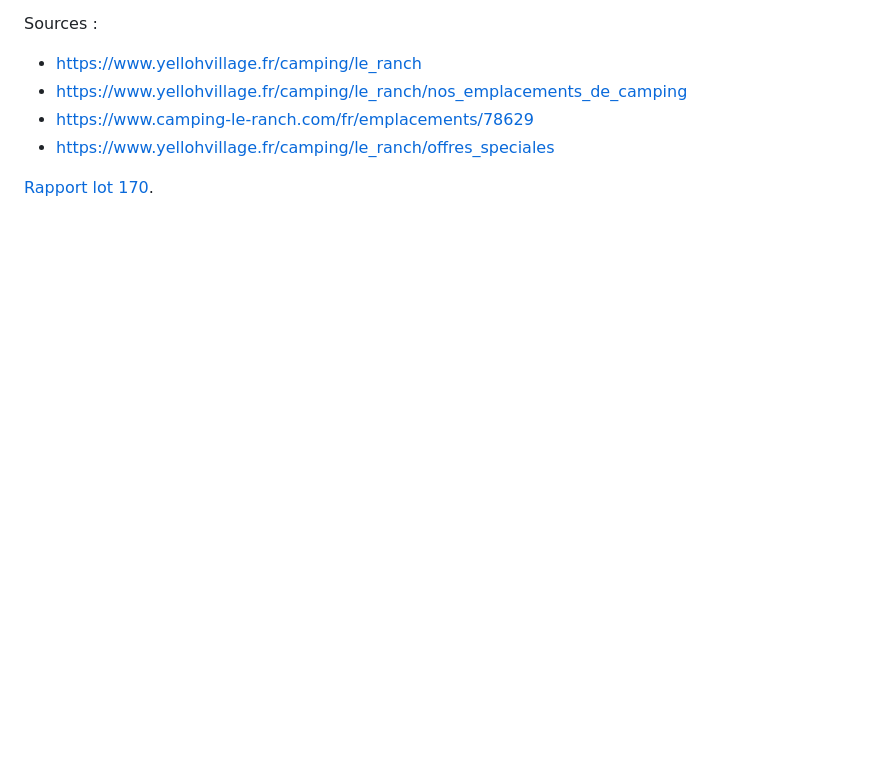
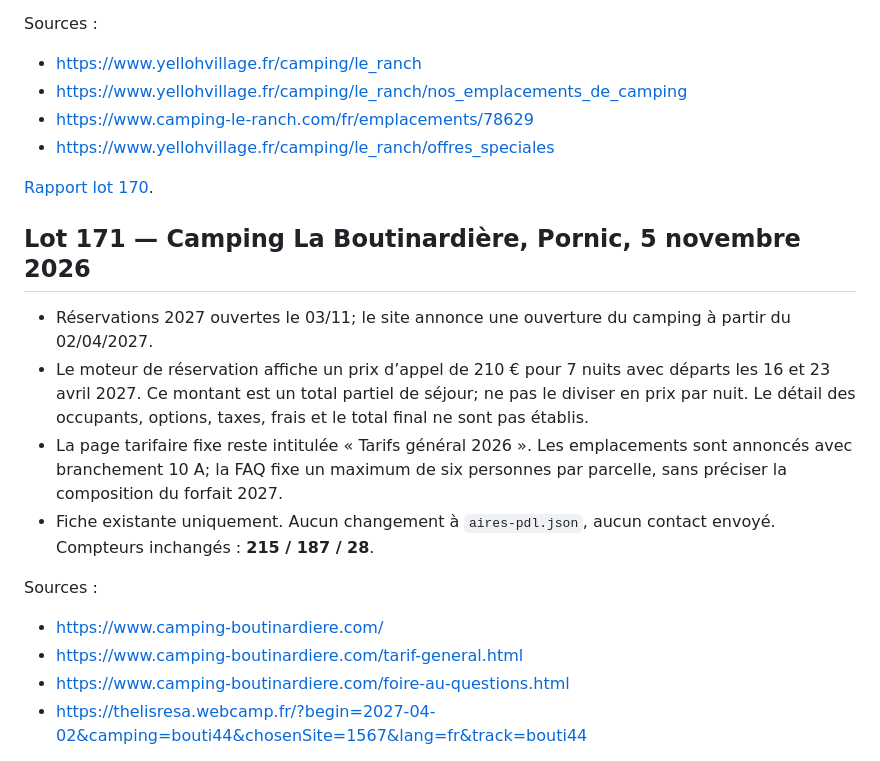
Before and after one commit to christophe93270-bit/camping-car-france, a Markdown page: PREPARATION-LOIRE-ATLANTIQUE-44-2027.md, the part around one of its changes. Drawn GitHub-style; blank space fills up the shorter version.

Commit message:
Documenter le tarif partiel de La Boutinardière

```diff
--- a/PREPARATION-LOIRE-ATLANTIQUE-44-2027.md
+++ b/PREPARATION-LOIRE-ATLANTIQUE-44-2027.md
@@ -966,3 +966,17 @@ Sources :
 - https://www.yellohvillage.fr/camping/le_ranch/offres_speciales
 
 [Rapport lot 170](AUDIT-44-2027-LOT170.md).
+
+## Lot 171 — Camping La Boutinardière, Pornic, 5 novembre 2026
+
+- Réservations 2027 ouvertes le 03/11; le site annonce une ouverture du camping à partir du 02/04/2027.
+- Le moteur de réservation affiche un prix d’appel de 210 € pour 7 nuits avec départs les 16 et 23 avril 2027. Ce montant est un total partiel de séjour; ne pas le diviser en prix par nuit. Le détail des occupants, options, taxes, frais et le total final ne sont pas établis.
+- La page tarifaire fixe reste intitulée « Tarifs général 2026 ». Les emplacements sont annoncés avec branchement 10 A; la FAQ fixe un maximum de six personnes par parcelle, sans préciser la composition du forfait 2027.
+- Fiche existante uniquement. Aucun changement à `aires-pdl.json`, aucun contact envoyé. Compteurs inchangés : **215 / 187 / 28**.
+
+Sources :
+- https://www.camping-boutinardiere.com/
+- https://www.camping-boutinardiere.com/tarif-general.html
+- https://www.camping-boutinardiere.com/foire-au-questions.html
+- https://thelisresa.webcamp.fr/?begin=2027-04-02&camping=bouti44&chosenSite=1567&lang=fr&track=bouti44
+
```
Also changed, not shown: other parts of PREPARATION-LOIRE-ATLANTIQUE-44-2027.md (+1 -0 lines).
